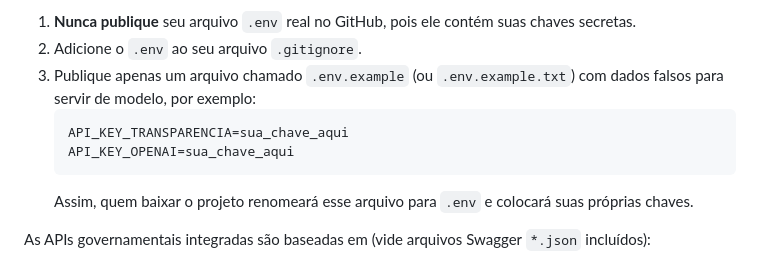
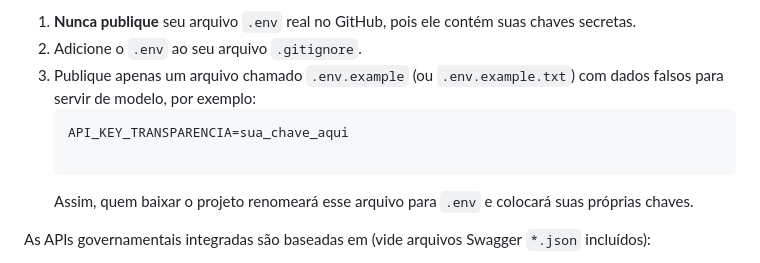
Before and after one commit to LucDev0001/hyperZ-transparencia, a Markdown page: README.md, the part around the change. Drawn GitHub-style.

Commit message:
Atualizar o README.md

````diff
--- a/README.md
+++ b/README.md
@@ -60,7 +60,7 @@ Por padrão, ele busca um arquivo `api/api.php` para encaminhar as requisições
 3. Publique apenas um arquivo chamado `.env.example` (ou `.env.example.txt`) com dados falsos para servir de modelo, por exemplo:
    ```env
    API_KEY_TRANSPARENCIA=sua_chave_aqui
-   API_KEY_OPENAI=sua_chave_aqui
+
    ```
    Assim, quem baixar o projeto renomeará esse arquivo para `.env` e colocará suas próprias chaves.
 
````
